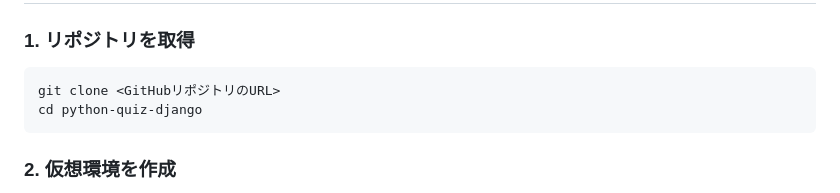
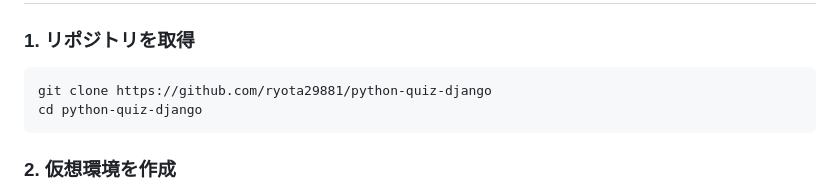
Before and after one commit to ryota29881/python-quiz-django, a Markdown page: README.md, the part around the change. Rendered like a GitHub page.

````diff
--- a/README.md
+++ b/README.md
@@ -52,7 +52,7 @@ python_quiz/
 ### 1. リポジトリを取得
 
 ```bash
-git clone <GitHubリポジトリのURL>
+git clone https://github.com/ryota29881/python-quiz-django
 cd python-quiz-django
 ```
 
````
